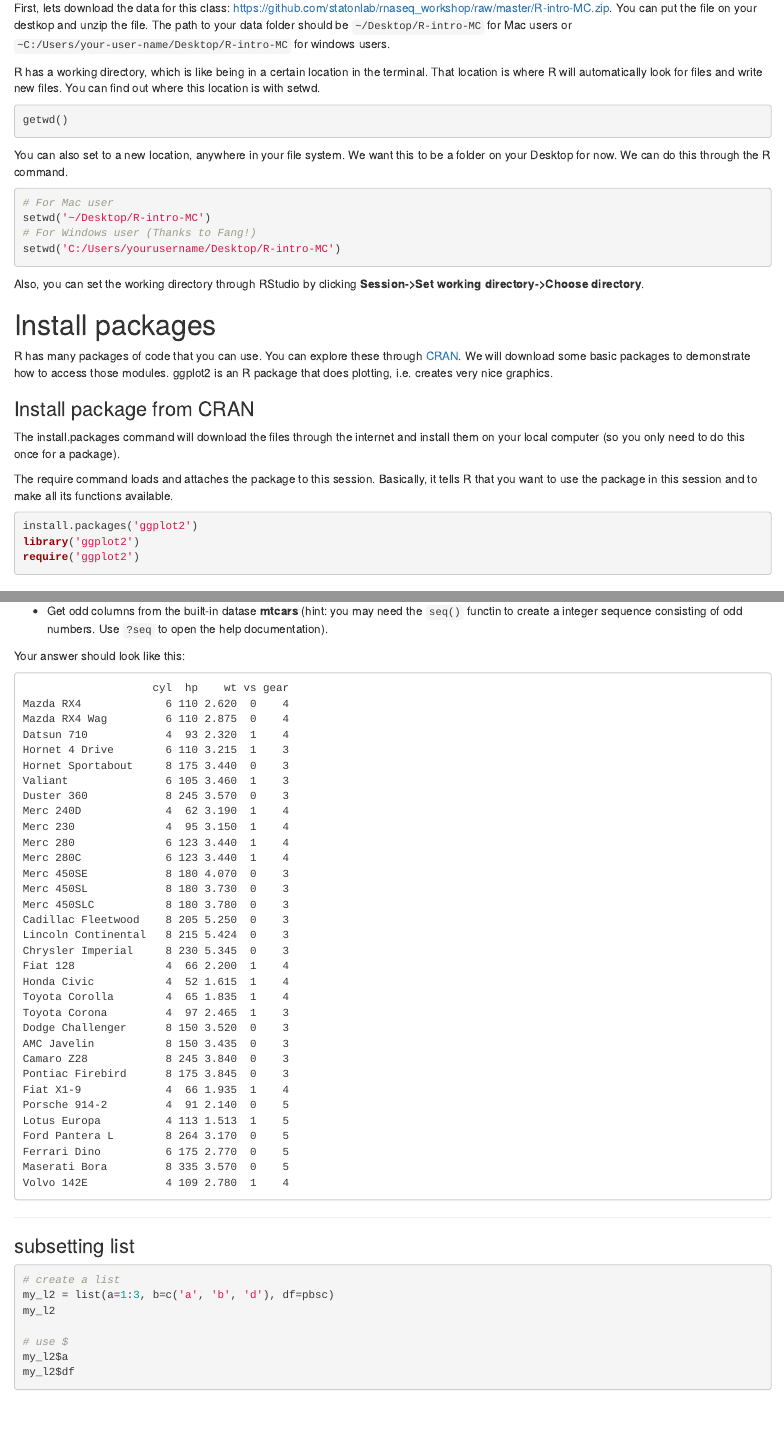
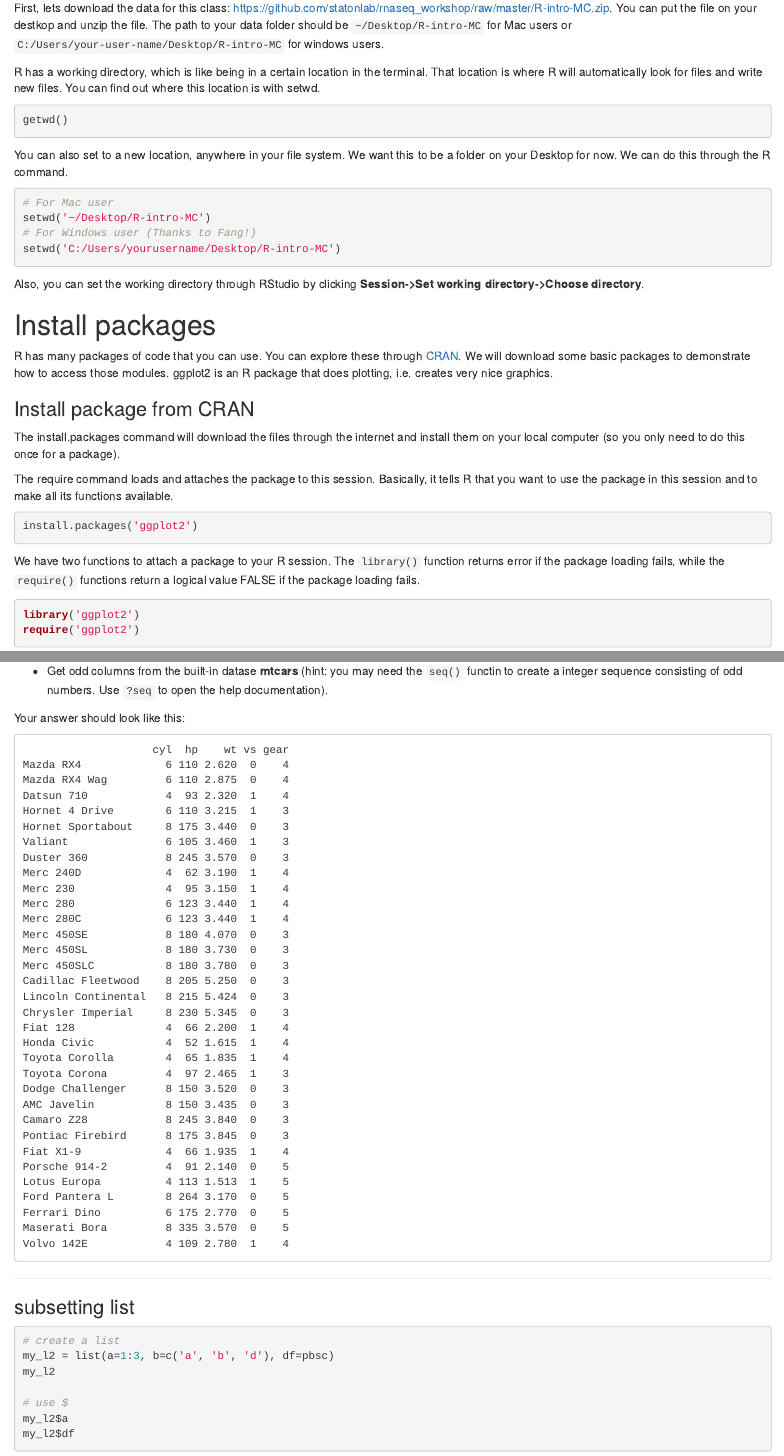
Before and after one commit to statonlab/rnaseq_workshop, an R Markdown document (R-intro-MC/R-intro-I.Rmd): the page in a window 1100 px wide, from 400 px down, and a second part further down, joined at a grey line. Rendered offline with R 4.5, knitr and Pandoc, with nearby package versions.

Commit message:
Create R-intro-I.Rmd

````diff
--- a/R-intro-MC/R-intro-I.Rmd
+++ b/R-intro-MC/R-intro-I.Rmd
@@ -21,7 +21,7 @@ knitr::opts_chunk$set(echo = TRUE, eval=FALSE)
 
 
 # Set working directory
-First, lets download the data for this class: https://github.com/statonlab/rnaseq_workshop/raw/master/R-intro-MC.zip. You can put the file on your destkop and unzip the file. The path to your data folder should be `~/Desktop/R-intro-MC` for Mac users or `~C:/Users/your-user-name/Desktop/R-intro-MC` for windows users.
+First, lets download the data for this class: https://github.com/statonlab/rnaseq_workshop/raw/master/R-intro-MC.zip. You can put the file on your destkop and unzip the file. The path to your data folder should be `~/Desktop/R-intro-MC` for Mac users or `C:/Users/your-user-name/Desktop/R-intro-MC` for windows users.
 
 R has a working directory, which is like being in a certain location in the terminal. That location is where R will automatically look for files and write new files. You can find out where this location is with setwd.
 ```{r eval=FALSE}
@@ -49,6 +49,11 @@ The require command loads and attaches the package to this session. Basically, i
 
 ```{r eval=FALSE}
 install.packages('ggplot2')
+```
+
+We have two functions to attach a package to your R session. The `library()` function returns error if the package loading fails, while the `require()` functions return a logical value FALSE if the package loading fails.
+
+```{r}
 library('ggplot2')
 require('ggplot2')
 ```
````
